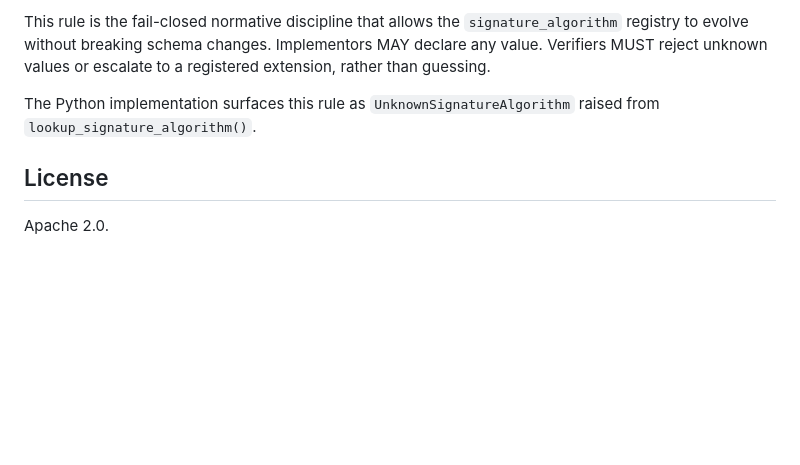
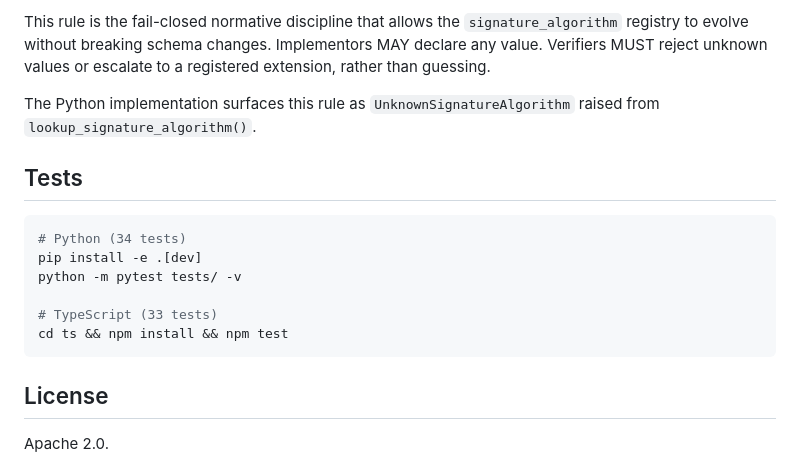
Before and after one commit to chopmob-cloud/algovoi-substrate-pqc, a Markdown page: README.md, the part around the change. GitHub-like rendering; blank space fills up the shorter version.

Commit message:
docs: add Tests section with current pass counts

````diff
--- a/README.md
+++ b/README.md
@@ -128,6 +128,17 @@ escalate to a registered extension, rather than guessing.
 The Python implementation surfaces this rule as
 `UnknownSignatureAlgorithm` raised from `lookup_signature_algorithm()`.
 
+## Tests
+
+```bash
+# Python (34 tests)
+pip install -e .[dev]
+python -m pytest tests/ -v
+
+# TypeScript (33 tests)
+cd ts && npm install && npm test
+```
+
 ## License
 
 Apache 2.0.
````
